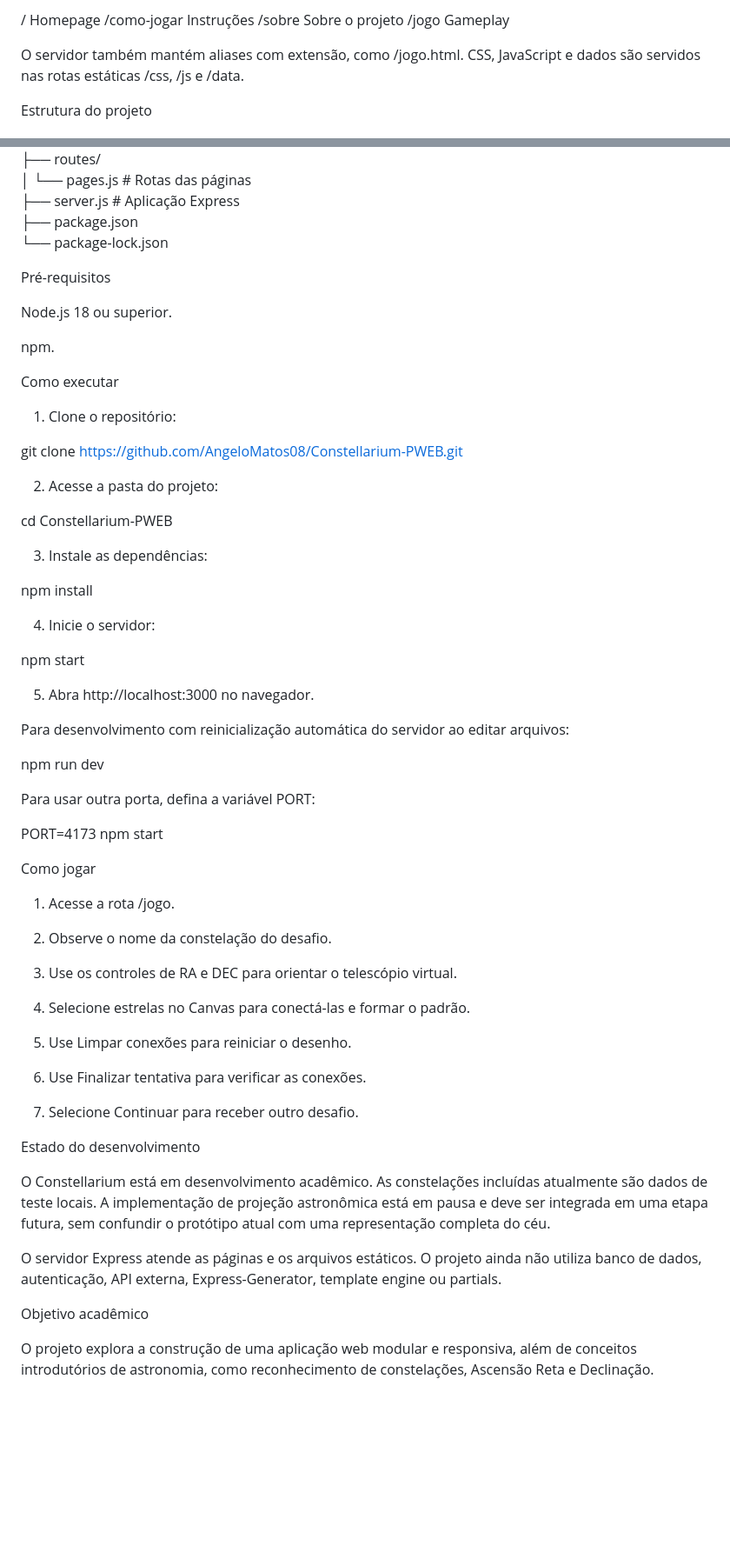
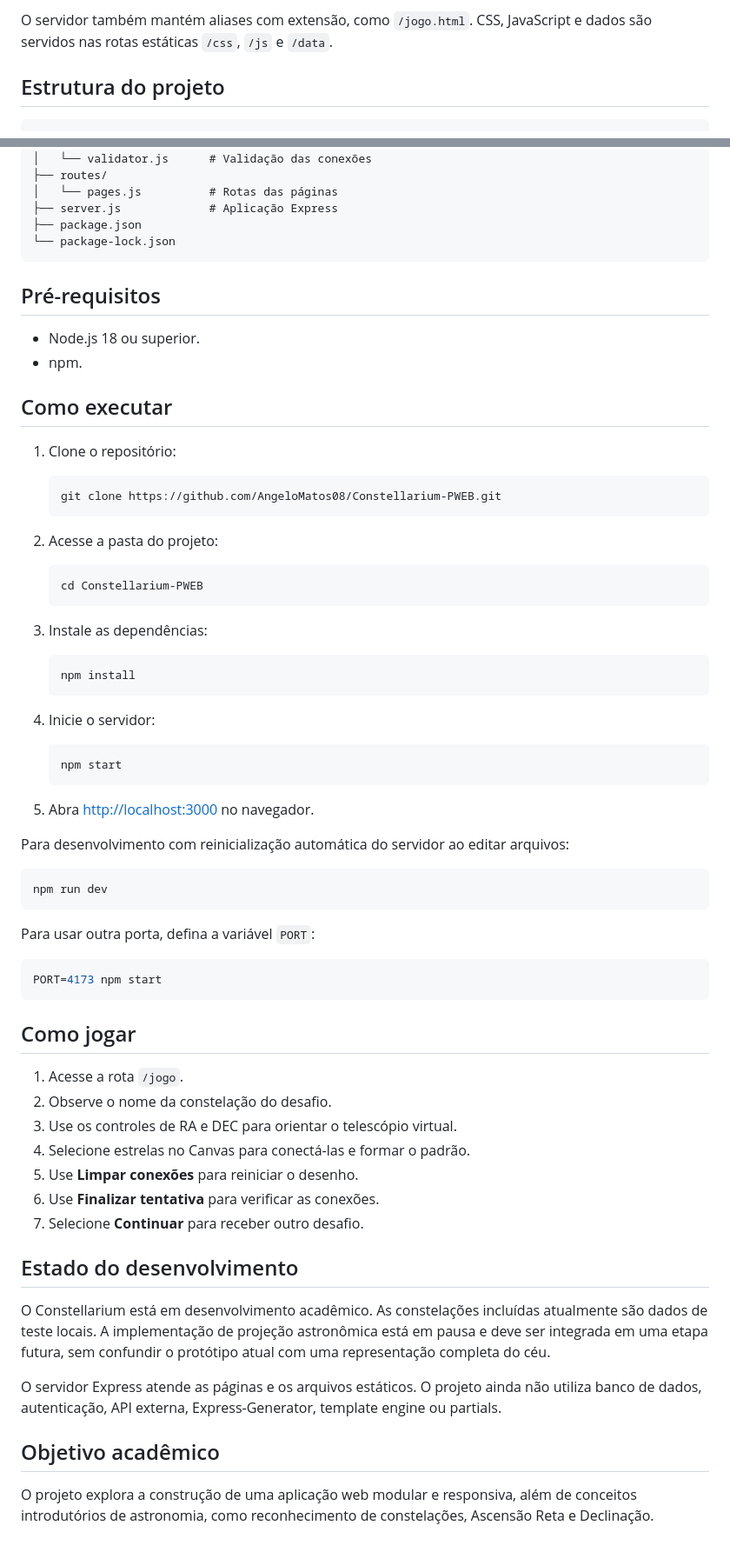
Before and after one commit to AngeloMatos08/Constellarium-PWEB, a Markdown page: README.md, 2 parts joined by grey strips. Shown at 87% size. GitHub-like rendering; blank space fills up the shorter version.

Commit message:
Revise README content and structure
Updated README to reflect project structure and features.

````diff
--- a/README.md
+++ b/README.md
@@ -104,14 +81,9 @@ Caminho	Página
 
-/	Homepage
-/como-jogar	Instruções
-/sobre	Sobre o projeto
-/jogo	Gameplay
+O servidor também mantém aliases com extensão, como `/jogo.html`. CSS, JavaScript e dados são servidos nas rotas estáticas `/css`, `/js` e `/data`.
 
+## Estrutura do projeto
 
-O servidor também mantém aliases com extensão, como /jogo.html. CSS, JavaScript e dados são servidos nas rotas estáticas /css, /js e /data.
-
-Estrutura do projeto
-
+```text
 Constellarium-PWEB/
 ├── como-jogar.html       # Guia visual de gameplay
 ├── index.html            # Homepage
@@ -137,78 +109,69 @@ Constellarium-PWEB/
 ├── server.js             # Aplicação Express
 ├── package.json
 └── package-lock.json
+```
 
-Pré-requisitos
+## Pré-requisitos
 
-Node.js 18 ou superior.
+- Node.js 18 ou superior.
+- npm.
 
-npm.
-
-
-Como executar
+## Como executar
 
 1. Clone o repositório:
 
-git clone https://github.com/AngeloMatos08/Constellarium-PWEB.git
-
+   ```bash
+   git clone https://github.com/AngeloMatos08/Constellarium-PWEB.git
+   ```
 
 2. Acesse a pasta do projeto:
 
-cd Constellarium-PWEB
-
+   ```bash
+   cd Constellarium-PWEB
+   ```
 
 3. Instale as dependências:
 
-npm install
-
+   ```bash
+   npm install
+   ```
 
 4. Inicie o servidor:
 
-npm start
+   ```bash
+   npm start
+   ```
 
-
-5. Abra http://localhost:3000 no navegador.
-
-
+5. Abra [http://localhost:3000](http://localhost:3000) no navegador.
 
 Para desenvolvimento com reinicialização automática do servidor ao editar arquivos:
 
+```bash
 npm run dev
+```
 
-Para usar outra porta, defina a variável PORT:
+Para usar outra porta, defina a variável `PORT`:
 
+```bash
 PORT=4173 npm start
+```
 
-Como jogar
+## Como jogar
 
-1. Acesse a rota /jogo.
+1. Acesse a rota `/jogo`.
+2. Observe o nome da constelação do desafio.
+3. Use os controles de RA e DEC para orientar o telescópio virtual.
+4. Selecione estrelas no Canvas para conectá-las e formar o padrão.
+5. Use **Limpar conexões** para reiniciar o desenho.
+6. Use **Finalizar tentativa** para verificar as conexões.
+7. Selecione **Continuar** para receber outro desafio.
 
-
-2. Observe o nome da constelação do desafio.
-
-
-3. Use os controles de RA e DEC para orientar o telescópio virtual.
-
-
-4. Selecione estrelas no Canvas para conectá-las e formar o padrão.
-
-
-5. Use Limpar conexões para reiniciar o desenho.
-
-
-6. Use Finalizar tentativa para verificar as conexões.
-
-
-7. Selecione Continuar para receber outro desafio.
-
-
-
-Estado do desenvolvimento
+## Estado do desenvolvimento
 
 O Constellarium está em desenvolvimento acadêmico. As constelações incluídas atualmente são dados de teste locais. A implementação de projeção astronômica está em pausa e deve ser integrada em uma etapa futura, sem confundir o protótipo atual com uma representação completa do céu.
 
 O servidor Express atende as páginas e os arquivos estáticos. O projeto ainda não utiliza banco de dados, autenticação, API externa, Express-Generator, template engine ou partials.
 
-Objetivo acadêmico
+## Objetivo acadêmico
 
 O projeto explora a construção de uma aplicação web modular e responsiva, além de conceitos introdutórios de astronomia, como reconhecimento de constelações, Ascensão Reta e Declinação.
````
Also changed, not shown: other parts of README.md (+57 -80 lines).
